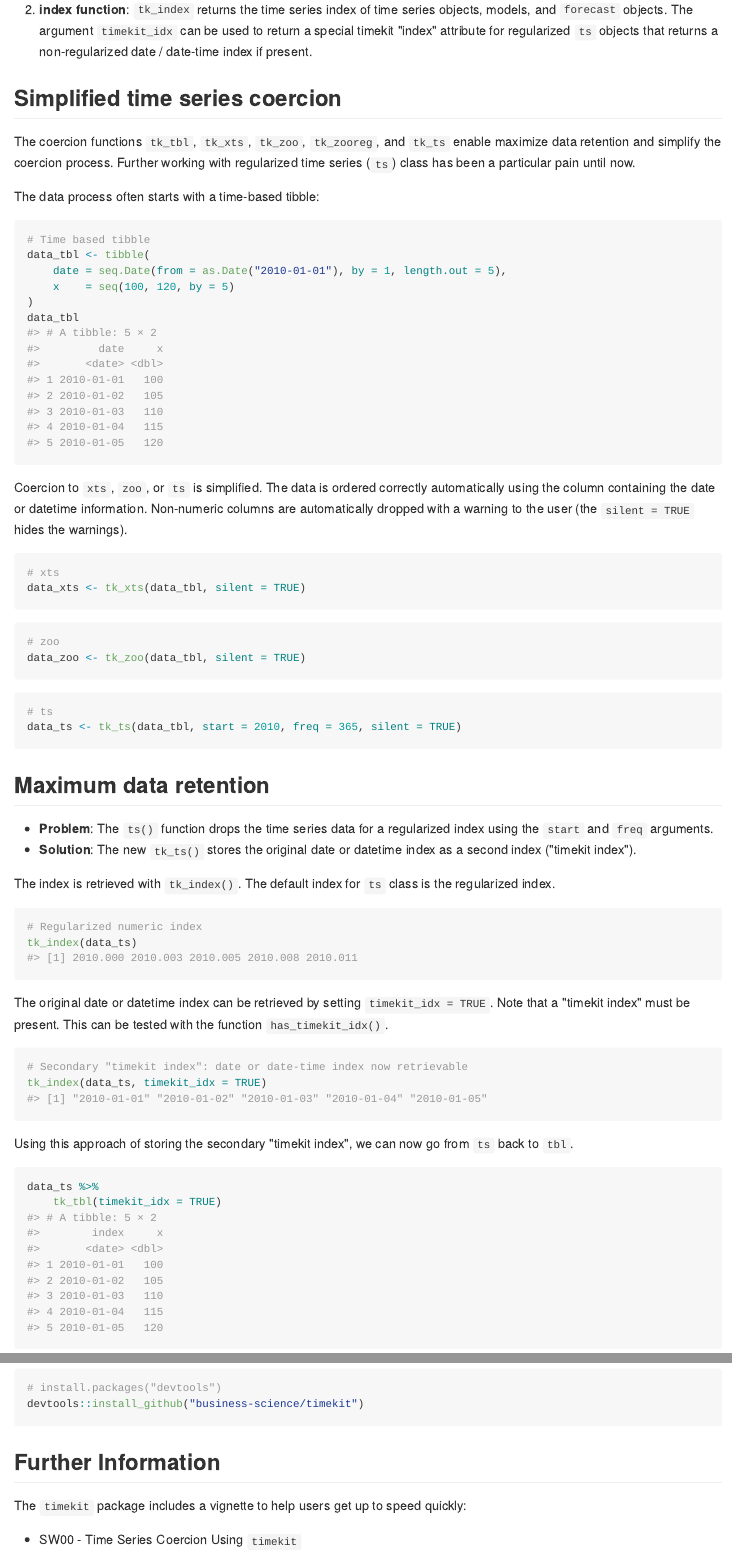
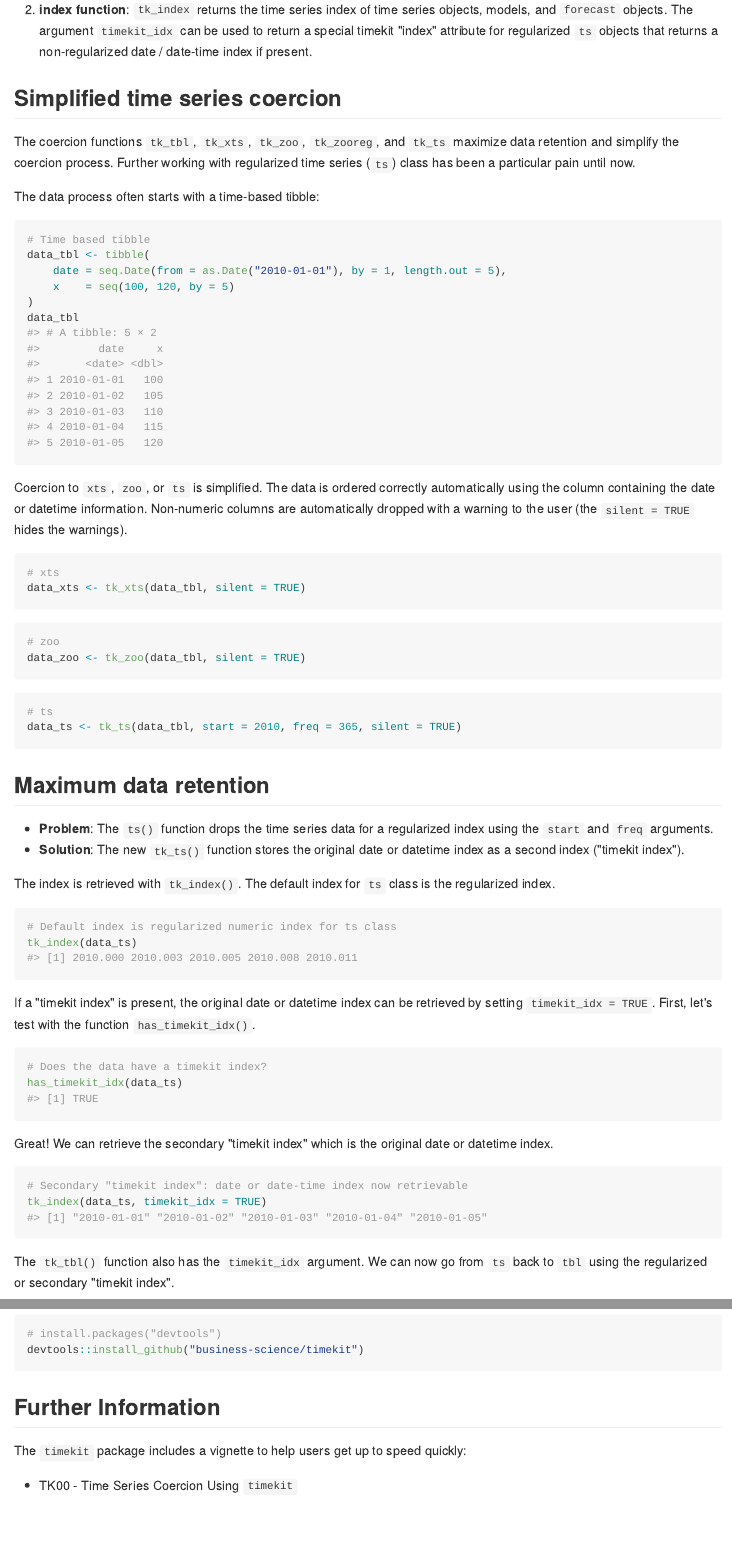
Before and after one commit to business-science/timetk, an R Markdown document (README.Rmd): the page in a window 1100 px wide, from 540 px down, and a second part further down, joined at a grey line. The pictures show the output file README.md that the author committed with the source, drawn offline in the style of GitHub; badge pictures from the web are left out.

Commit message:
readme fixes

````diff
--- a/README.Rmd
+++ b/README.Rmd
@@ -50,7 +50,7 @@ The package contains the following elements:
 
 ## Simplified time series coercion
 
-The coercion functions `tk_tbl`, `tk_xts`, `tk_zoo`, `tk_zooreg`, and `tk_ts` enable maximize data retention and simplify the coercion process. Further working with regularized time series (`ts`) class has been a particular pain until now.
+The coercion functions `tk_tbl`, `tk_xts`, `tk_zoo`, `tk_zooreg`, and `tk_ts` maximize data retention and simplify the coercion process. Further working with regularized time series (`ts`) class has been a particular pain until now.
 
 The data process often starts with a time-based tibble:
 
@@ -84,22 +83,29 @@ data_ts <- tk_ts(data_tbl, start = 2010, freq = 365, silent = TRUE)
 ## Maximum data retention
 
 * __Problem__: The `ts()` function drops the time series data for a regularized index using the `start` and `freq` arguments.
-* __Solution__: The new `tk_ts()` stores the original date or datetime index as a second index ("timekit index").
+* __Solution__: The new `tk_ts()` function stores the original date or datetime index as a second index ("timekit index").
 
 The index is retrieved with `tk_index()`. The default index for `ts` class is the regularized index.
 
 ```{r}
-# Regularized numeric index
+# Default index is regularized numeric index for ts class
 tk_index(data_ts)
 ```
 
-The original date or datetime index can be retrieved by setting `timekit_idx = TRUE`. Note that a "timekit index" must be present. This can be tested with the function `has_timekit_idx()`.
+If a "timekit index" is present, the original date or datetime index can be retrieved by setting `timekit_idx = TRUE`. First, let's test with the function `has_timekit_idx()`.
+
+```{r}
+# Does the data have a timekit index?
+has_timekit_idx(data_ts)
+```
+
+Great! We can retrieve the secondary "timekit index" which is the original date or datetime index.
 
 ```{r}
 # Secondary "timekit index": date or date-time index now retrievable
 tk_index(data_ts, timekit_idx = TRUE)
 ```
 
-Using this approach of storing the secondary "timekit index", we can now go from `ts` back to `tbl`.
+The `tk_tbl()` function also has the `timekit_idx` argument. We can now go from `ts` back to `tbl` using the regularized or secondary "timekit index".
 
 ```{r}
@@ -131,6 +142,6 @@ devtools::install_github("business-science/timekit")
 
 The `timekit` package includes a vignette to help users get up to speed quickly:
 
-* SW00 - Time Series Coercion Using `timekit`
+* TK00 - Time Series Coercion Using `timekit`
 
 <!-- See the [`tidyquant` vignettes](https://cran.r-project.org/package=tidyquant) for further details on the package. -->
````
Also changed, not shown: README.md, README.Rmd (6 more changed lines).
